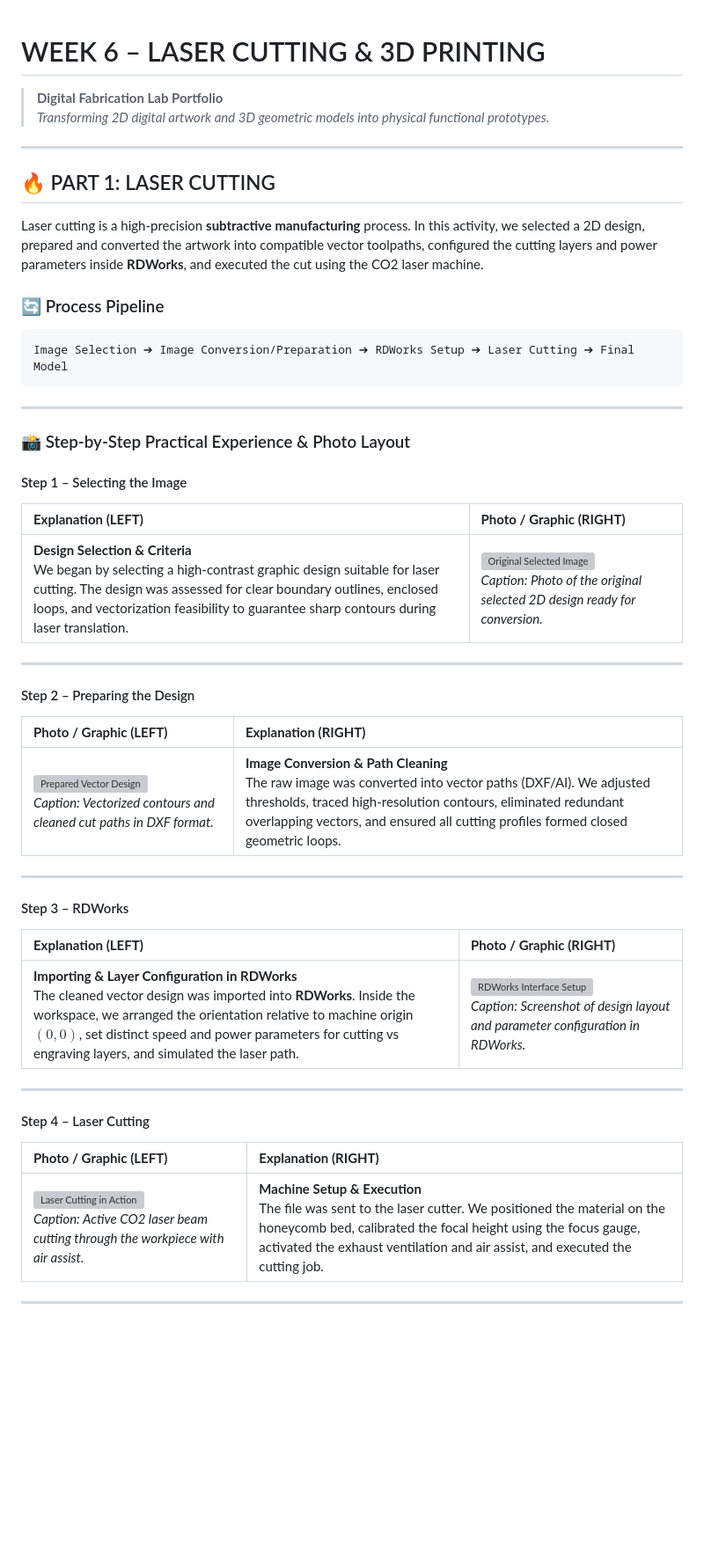
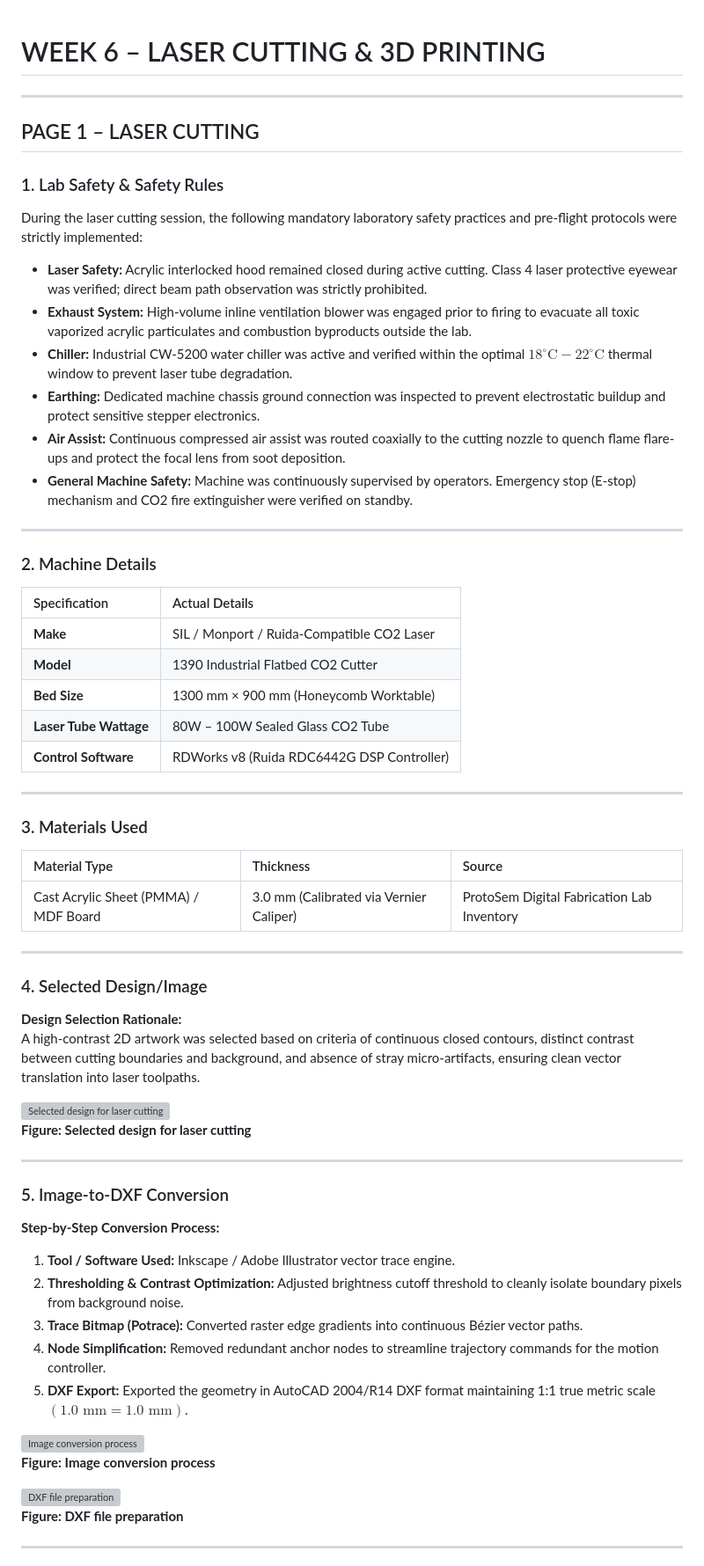
Before and after one commit to nandhinisiva299-create/nandhinisiva299-create.github.io, a Markdown page: week-6.md, the part around one of its changes. Shown at 88% size. GitHub-like rendering; blank space fills up the shorter version; grey boxes are pictures that could not be loaded.

````diff
--- a/week-6.md
+++ b/week-6.md
@@ -1,48 +1,66 @@
 # WEEK 6 – LASER CUTTING & 3D PRINTING
-
-> **Digital Fabrication Lab Portfolio**
-> *Transforming 2D digital artwork and 3D geometric models into physical functional prototypes.*
 
 ---
 
-## 🔥 PART 1: LASER CUTTING
+## PAGE 1 – LASER CUTTING
 
-Laser cutting is a high-precision **subtractive manufacturing** process. In this activity, we selected a 2D design, prepared and converted the artwork into compatible vector toolpaths, configured the cutting layers and power parameters inside **RDWorks**, and executed the cut using the CO2 laser machine.
+### 1. Lab Safety & Safety Rules
 
-### 🔄 Process Pipeline
-```
-Image Selection ➔ Image Conversion/Preparation ➔ RDWorks Setup ➔ Laser Cutting ➔ Final Model
-```
+During the laser cutting session, the following mandatory laboratory safety practices and pre-flight protocols were strictly implemented:
+
+* **Laser Safety:** Acrylic interlocked hood remained closed during active cutting. Class 4 laser protective eyewear was verified; direct beam path observation was strictly prohibited.
+* **Exhaust System:** High-volume inline ventilation blower was engaged prior to firing to evacuate all toxic vaporized acrylic particulates and combustion byproducts outside the lab.
+* **Chiller:** Industrial CW-5200 water chiller was active and verified within the optimal $18^\circ\text{C} - 22^\circ\text{C}$ thermal window to prevent laser tube degradation.
+* **Earthing:** Dedicated machine chassis ground connection was inspected to prevent electrostatic buildup and protect sensitive stepper electronics.
+* **Air Assist:** Continuous compressed air assist was routed coaxially to the cutting nozzle to quench flame flare-ups and protect the focal lens from soot deposition.
+* **General Machine Safety:** Machine was continuously supervised by operators. Emergency stop (E-stop) mechanism and CO2 fire extinguisher were verified on standby.
 
 ---
 
-### 📸 Step-by-Step Practical Experience & Photo Layout
+### 2. Machine Details
 
-#### Step 1 – Selecting the Image
-| **Explanation (LEFT)** | **Photo / Graphic (RIGHT)** |
+| Specification | Actual Details |
 | :--- | :--- |
-| **Design Selection & Criteria**<br>We began by selecting a high-contrast graphic design suitable for laser cutting. The design was assessed for clear boundary outlines, enclosed loops, and vectorization feasibility to guarantee sharp contours during laser translation. | ![Original Selected Image](assets/laser-step1.png)<br>*Caption: Photo of the original selected 2D design ready for conversion.* |
+| **Make** | SIL / Monport / Ruida-Compatible CO2 Laser |
+| **Model** | 1390 Industrial Flatbed CO2 Cutter |
+| **Bed Size** | 1300 mm × 900 mm (Honeycomb Worktable) |
+| **Laser Tube Wattage** | 80W – 100W Sealed Glass CO2 Tube |
+| **Control Software** | RDWorks v8 (Ruida RDC6442G DSP Controller) |
 
 ---
 
-#### Step 2 – Preparing the Design
-| **Photo / Graphic (LEFT)** | **Explanation (RIGHT)** |
-| :--- | :--- |
-| ![Prepared Vector Design](assets/laser-step2.png)<br>*Caption: Vectorized contours and cleaned cut paths in DXF format.* | **Image Conversion & Path Cleaning**<br>The raw image was converted into vector paths (DXF/AI). We adjusted thresholds, traced high-resolution contours, eliminated redundant overlapping vectors, and ensured all cutting profiles formed closed geometric loops. |
+### 3. Materials Used
+
+| Material Type | Thickness | Source |
+| :--- | :--- | :--- |
+| Cast Acrylic Sheet (PMMA) / MDF Board | 3.0 mm (Calibrated via Vernier Caliper) | ProtoSem Digital Fabrication Lab Inventory |
 
 ---
 
-#### Step 3 – RDWorks
-| **Explanation (LEFT)** | **Photo / Graphic (RIGHT)** |
-| :--- | :--- |
-| **Importing & Layer Configuration in RDWorks**<br>The cleaned vector design was imported into **RDWorks**. Inside the workspace, we arranged the orientation relative to machine origin $(0,0)$, set distinct speed and power parameters for cutting vs engraving layers, and simulated the laser path. | ![RDWorks Interface Setup](assets/laser-step3.png)<br>*Caption: Screenshot of design layout and parameter configuration in RDWorks.* |
+### 4. Selected Design/Image
+
+**Design Selection Rationale:**
+A high-contrast 2D artwork was selected based on criteria of continuous closed contours, distinct contrast between cutting boundaries and background, and absence of stray micro-artifacts, ensuring clean vector translation into laser toolpaths.
+
+![Selected design for laser cutting](images/laser-step1.jpg)
+**Figure: Selected design for laser cutting**
 
 ---
 
-#### Step 4 – Laser Cutting
-| **Photo / Graphic (LEFT)** | **Explanation (RIGHT)** |
-| :--- | :--- |
-| ![Laser Cutting in Action](assets/laser-step4.png)<br>*Caption: Active CO2 laser beam cutting through the workpiece with air assist.* | **Machine Setup & Execution**<br>The file was sent to the laser cutter. We positioned the material on the honeycomb bed, calibrated the focal height using the focus gauge, activated the exhaust ventilation and air assist, and executed the cutting job. |
+### 5. Image-to-DXF Conversion
+
+**Step-by-Step Conversion Process:**
+1. **Tool / Software Used:** Inkscape / Adobe Illustrator vector trace engine.
+2. **Thresholding & Contrast Optimization:** Adjusted brightness cutoff threshold to cleanly isolate boundary pixels from background noise.
+3. **Trace Bitmap (Potrace):** Converted raster edge gradients into continuous Bézier vector paths.
+4. **Node Simplification:** Removed redundant anchor nodes to streamline trajectory commands for the motion controller.
+5. **DXF Export:** Exported the geometry in AutoCAD 2004/R14 DXF format maintaining 1:1 true metric scale $(1.0\text{ mm} = 1.0\text{ mm})$.
+
+![Image conversion process](images/laser-step2.jpg)
+**Figure: Image conversion process**
+
+![DXF file preparation](images/laser-step2.jpg)
+**Figure: DXF file preparation**
 
 ---
 
````
Also changed, not shown: other parts of week-6.md (+144 -41 lines).
